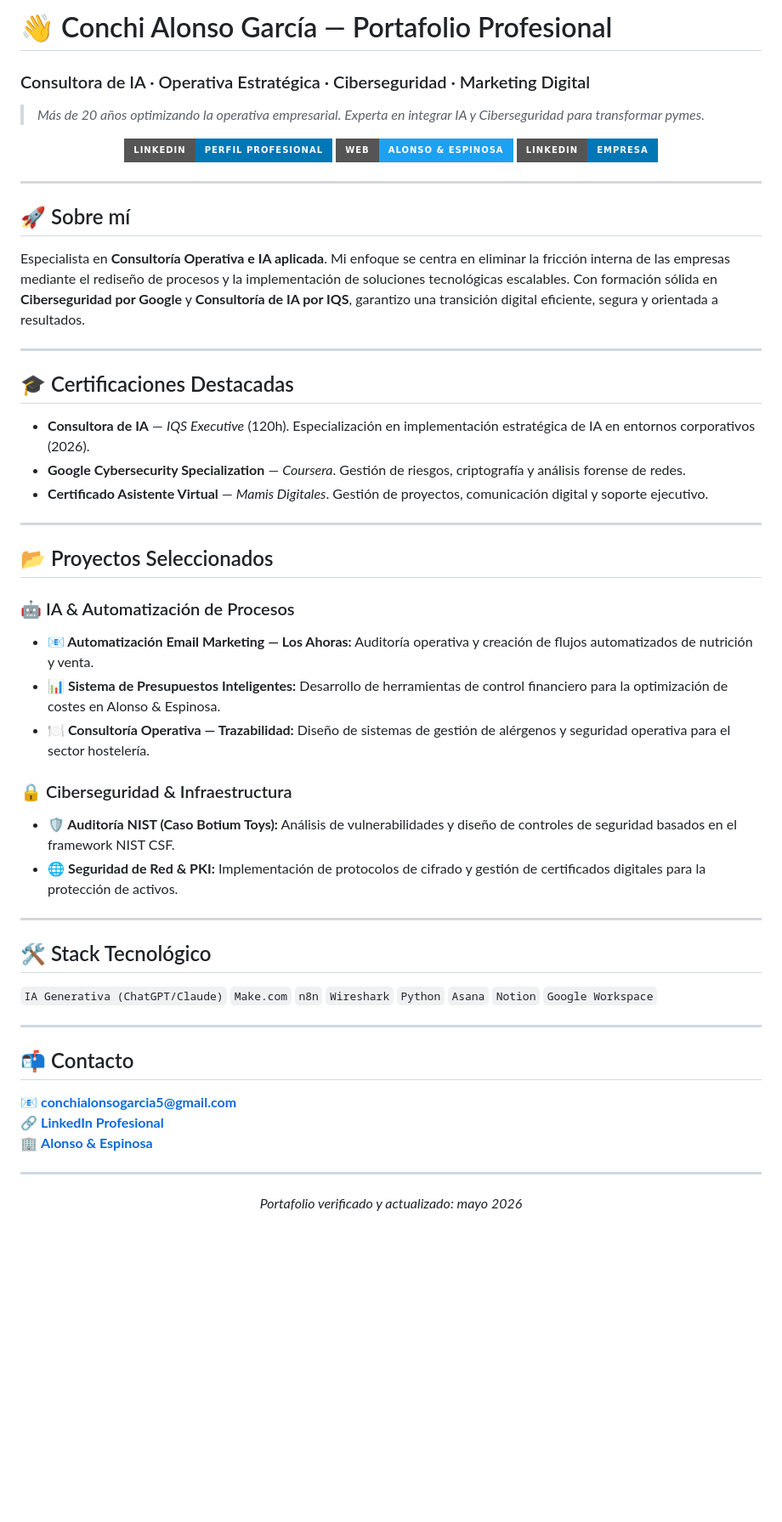
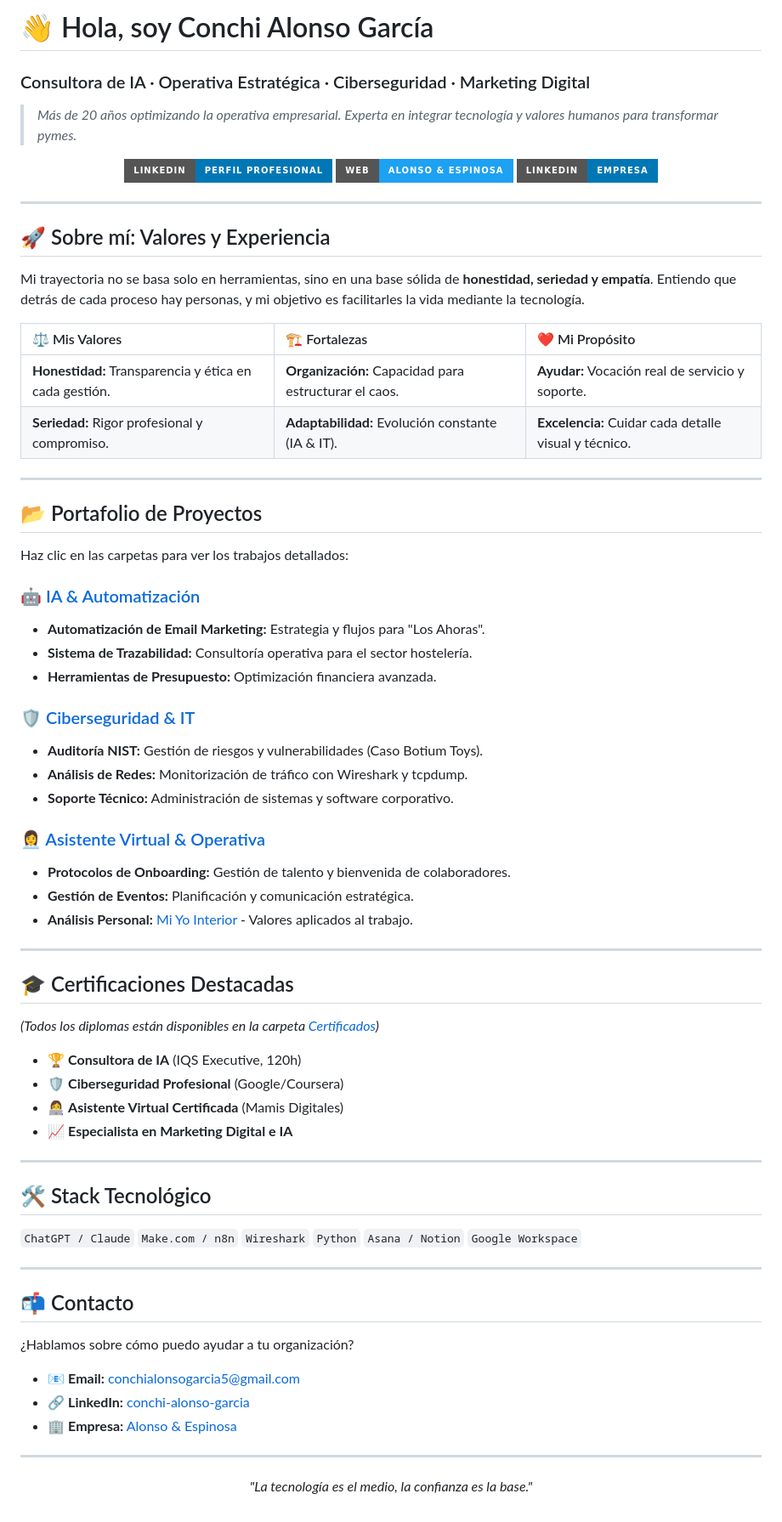
Before and after one commit to alauriela/alauriela, a Markdown page: README.md, the part around the change. Shown at 85% size. Drawn GitHub-style; badges without logos; blank space fills up the shorter version.

```diff
--- a/README.md
+++ b/README.md
@@ -1,8 +1,8 @@
-# 👋 Conchi Alonso García — Portafolio Profesional
+# 👋 Hola, soy Conchi Alonso García
 
 ### Consultora de IA · Operativa Estratégica · Ciberseguridad · Marketing Digital
 
-> *Más de 20 años optimizando la operativa empresarial. Experta en integrar IA y Ciberseguridad para transformar pymes.*
+> *Más de 20 años optimizando la operativa empresarial. Experta en integrar tecnología y valores humanos para transformar pymes.*
 
 <p align="center">
   <a href="https://www.linkedin.com/in/conchi-alonso-garcia" target="_blank"><img src="https://img.shields.io/badge/LinkedIn-Perfil_Profesional-0077B5?style=for-the-badge&logo=linkedin&logoColor=white" alt="LinkedIn Personal"></a>
@@ -12,40 +12,58 @@
 
 ---
 
-## 🚀 Sobre mí
-Especialista en **Consultoría Operativa e IA aplicada**. Mi enfoque se centra en eliminar la fricción interna de las empresas mediante el rediseño de procesos y la implementación de soluciones tecnológicas escalables. Con formación sólida en **Ciberseguridad por Google** y **Consultoría de IA por IQS**, garantizo una transición digital eficiente, segura y orientada a resultados.
+## 🚀 Sobre mí: Valores y Experiencia
+Mi trayectoria no se basa solo en herramientas, sino en una base sólida de **honestidad, seriedad y empatía**. Entiendo que detrás de cada proceso hay personas, y mi objetivo es facilitarles la vida mediante la tecnología.
+
+| ⚖️ Mis Valores | 🏗️ Fortalezas | ❤️ Mi Propósito |
+| :--- | :--- | :--- |
+| **Honestidad:** Transparencia y ética en cada gestión. | **Organización:** Capacidad para estructurar el caos. | **Ayudar:** Vocación real de servicio y soporte. |
+| **Seriedad:** Rigor profesional y compromiso. | **Adaptabilidad:** Evolución constante (IA & IT). | **Excelencia:** Cuidar cada detalle visual y técnico. |
+
+---
+
+## 📂 Portafolio de Proyectos
+
+Haz clic en las carpetas para ver los trabajos detallados:
+
+### 🤖 [IA & Automatización](./ia-automatizacion)
+* **Automatización de Email Marketing:** Estrategia y flujos para "Los Ahoras".
+* **Sistema de Trazabilidad:** Consultoría operativa para el sector hostelería.
+* **Herramientas de Presupuesto:** Optimización financiera avanzada.
+
+### 🛡️ [Ciberseguridad & IT](./ciberseguridad)
+* **Auditoría NIST:** Gestión de riesgos y vulnerabilidades (Caso Botium Toys).
+* **Análisis de Redes:** Monitorización de tráfico con Wireshark y tcpdump.
+* **Soporte Técnico:** Administración de sistemas y software corporativo.
+
+### 👩‍💼 [Asistente Virtual & Operativa](./asistente-virtual)
+* **Protocolos de Onboarding:** Gestión de talento y bienvenida de colaboradores.
+* **Gestión de Eventos:** Planificación y comunicación estratégica.
+* **Análisis Personal:** [Mi Yo Interior](./asistente-virtual/CONOCER-MI-YO-INTERIOR.pdf) - Valores aplicados al trabajo.
 
 ---
 
 ## 🎓 Certificaciones Destacadas
-* **Consultora de IA** — *IQS Executive* (120h). Especialización en implementación estratégica de IA en entornos corporativos (2026).
-* **Google Cybersecurity Specialization** — *Coursera*. Gestión de riesgos, criptografía y análisis forense de redes.
-* **Certificado Asistente Virtual** — *Mamis Digitales*. Gestión de proyectos, comunicación digital y soporte ejecutivo.
+*(Todos los diplomas están disponibles en la carpeta [Certificados](./certificados))*
 
----
-
-## 📂 Proyectos Seleccionados
-
-### 🤖 IA & Automatización de Procesos
-* **📧 Automatización Email Marketing — Los Ahoras:** Auditoría operativa y creación de flujos automatizados de nutrición y venta.
-* **📊 Sistema de Presupuestos Inteligentes:** Desarrollo de herramientas de control financiero para la optimización de costes en Alonso & Espinosa.
-* **🍽️ Consultoría Operativa — Trazabilidad:** Diseño de sistemas de gestión de alérgenos y seguridad operativa para el sector hostelería.
-
-### 🔒 Ciberseguridad & Infraestructura
-* **🛡️ Auditoría NIST (Caso Botium Toys):** Análisis de vulnerabilidades y diseño de controles de seguridad basados en el framework NIST CSF.
-* **🌐 Seguridad de Red & PKI:** Implementación de protocolos de cifrado y gestión de certificados digitales para la protección de activos.
+* 🏆 **Consultora de IA** (IQS Executive, 120h)
+* 🛡️ **Ciberseguridad Profesional** (Google/Coursera)
+* 👩‍💻 **Asistente Virtual Certificada** (Mamis Digitales)
+* 📈 **Especialista en Marketing Digital e IA**
 
 ---
 
 ## 🛠️ Stack Tecnológico
-`IA Generativa (ChatGPT/Claude)` `Make.com` `n8n` `Wireshark` `Python` `Asana` `Notion` `Google Workspace`
+`ChatGPT / Claude` `Make.com / n8n` `Wireshark` `Python` `Asana / Notion` `Google Workspace`
 
 ---
 
 ## 📬 Contacto
-📧 **conchialonsogarcia5@gmail.com**
-🔗 **[LinkedIn Profesional](https://www.linkedin.com/in/conchi-alonso-garcia)**
-🏢 **[Alonso & Espinosa](https://www.alonsoespinosa.com/)**
+¿Hablamos sobre cómo puedo ayudar a tu organización?
+
+* 📧 **Email:** [conchialonsogarcia5@gmail.com](mailto:conchialonsogarcia5@gmail.com)
+* 🔗 **LinkedIn:** [conchi-alonso-garcia](https://www.linkedin.com/in/conchi-alonso-garcia)
+* 🏢 **Empresa:** [Alonso & Espinosa](https://www.alonsoespinosa.com/)
 
 ---
-<p align="center"><i>Portafolio verificado y actualizado: mayo 2026</i></p>
+<p align="center"><i>"La tecnología es el medio, la confianza es la base."</i></p>
```
